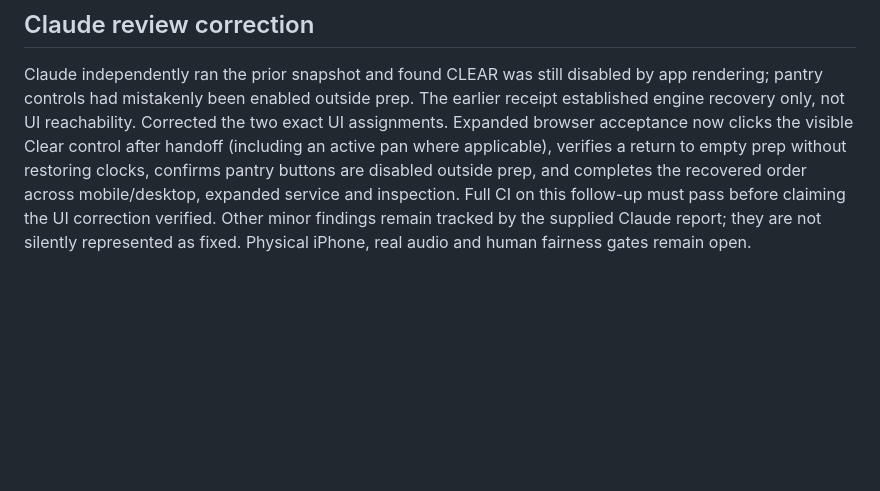
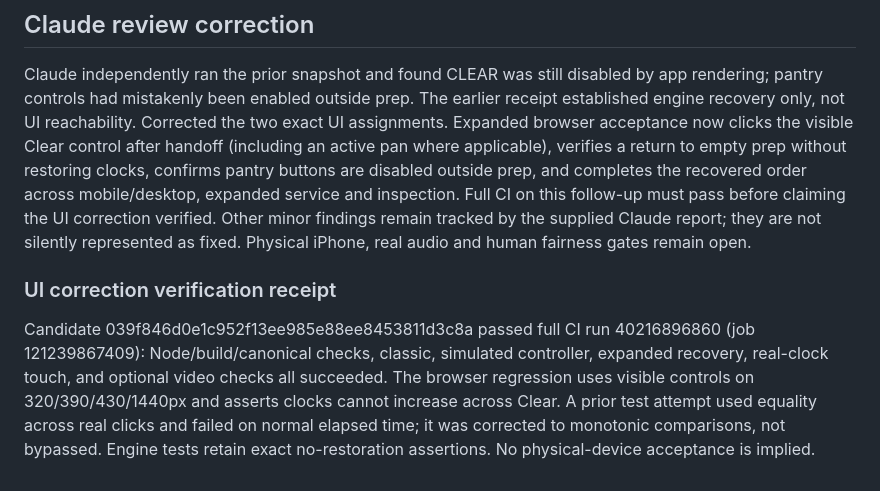
Before and after one commit to aizoya/chaos-kitchen, a Markdown page: devpost/final-qa-2026-10-25.md, the part around the change. Rendered like a GitHub page; blank space fills up the shorter version.

Commit message:
Record passing visible-control recovery verification

```diff
--- a/devpost/final-qa-2026-10-25.md
+++ b/devpost/final-qa-2026-10-25.md
@@ -21,3 +21,6 @@ This receipt changes documentation only. No physical-device, listening, human fa
 ## Claude review correction
 Claude independently ran the prior snapshot and found CLEAR was still disabled by app rendering; pantry controls had mistakenly been enabled outside prep. The earlier receipt established engine recovery only, not UI reachability. Corrected the two exact UI assignments. Expanded browser acceptance now clicks the visible Clear control after handoff (including an active pan where applicable), verifies a return to empty prep without restoring clocks, confirms pantry buttons are disabled outside prep, and completes the recovered order across mobile/desktop, expanded service and inspection. Full CI on this follow-up must pass before claiming the UI correction verified.
 Other minor findings remain tracked by the supplied Claude report; they are not silently represented as fixed. Physical iPhone, real audio and human fairness gates remain open.
+
+### UI correction verification receipt
+Candidate 039f846d0e1c952f13ee985e88ee8453811d3c8a passed full CI run 40216896860 (job 121239867409): Node/build/canonical checks, classic, simulated controller, expanded recovery, real-clock touch, and optional video checks all succeeded. The browser regression uses visible controls on 320/390/430/1440px and asserts clocks cannot increase across Clear. A prior test attempt used equality across real clicks and failed on normal elapsed time; it was corrected to monotonic comparisons, not bypassed. Engine tests retain exact no-restoration assertions. No physical-device acceptance is implied.
```
